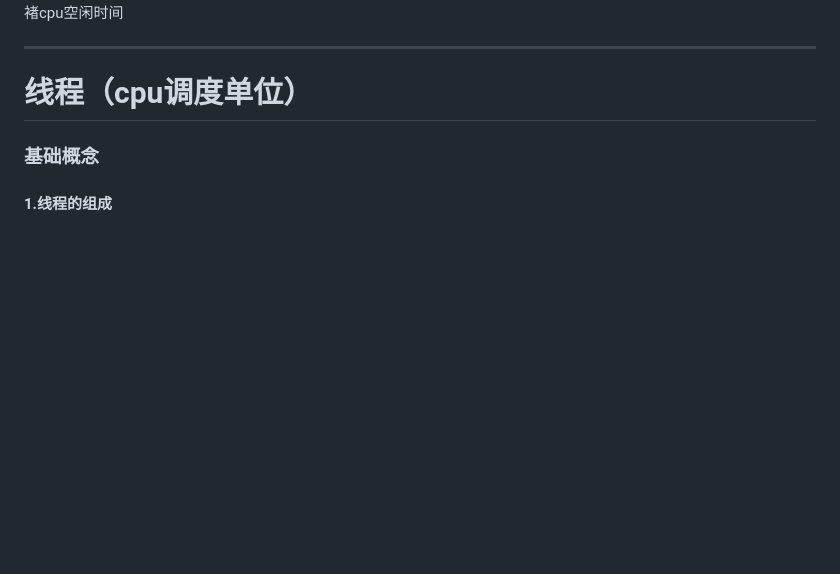
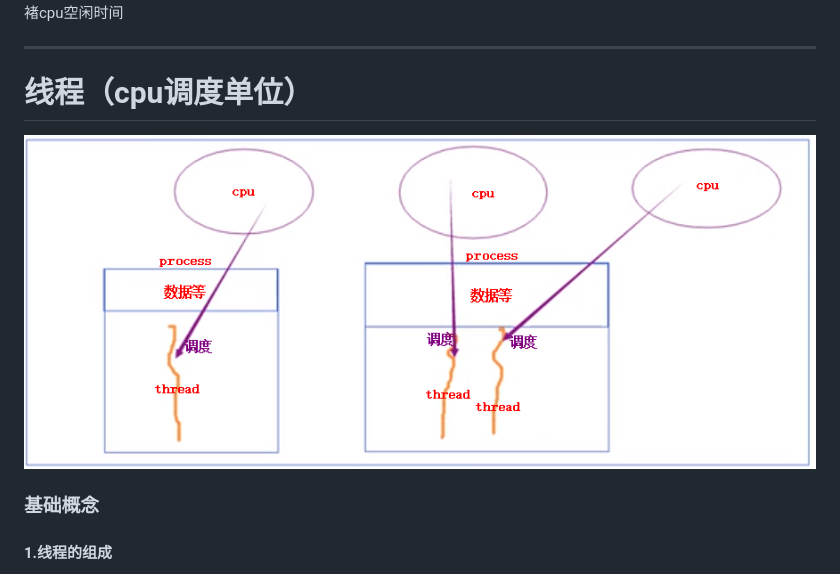
Before and after one commit to LiamLea/notes, a Markdown page: linux_os/process_and_threads.md, the part around the change. Rendered like a GitHub page; pictures changed too: linux_os/imgs/process_and_threads_03.png (added); blank space fills up the shorter version.

```diff
--- a/linux_os/process_and_threads.md
+++ b/linux_os/process_and_threads.md
@@ -70,6 +70,7 @@ G--激活-->B
 因为有了idleproc，所以可以计算褚cpu空闲时间
 ***
 # 线程（cpu调度单位）
+![](./imgs/process_and_threads_03.png)
 ### 基础概念
 #### 1.线程的组成
 * 共享进程的程序、数据和打开文件
```
Also changed, not shown: Architecture/services/DNS.md (added, +34 -0 lines), cloud_native/kubernetes/controllers.md (added, +216 -0 lines), cloud_native/kubernetes/service.md (added, +154 -0 lines), cloud_native/prometheus/promethus-operator.md (added, +4 -0 lines), python/modules/thread_related.md (+2 -2 lines), 5 other files.
